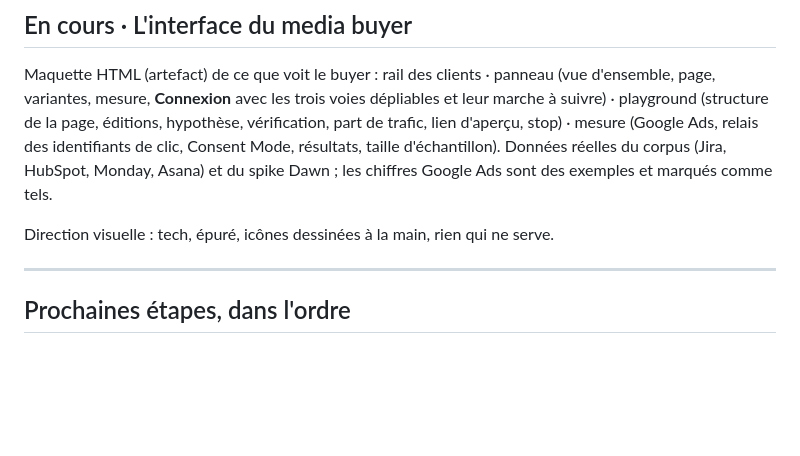
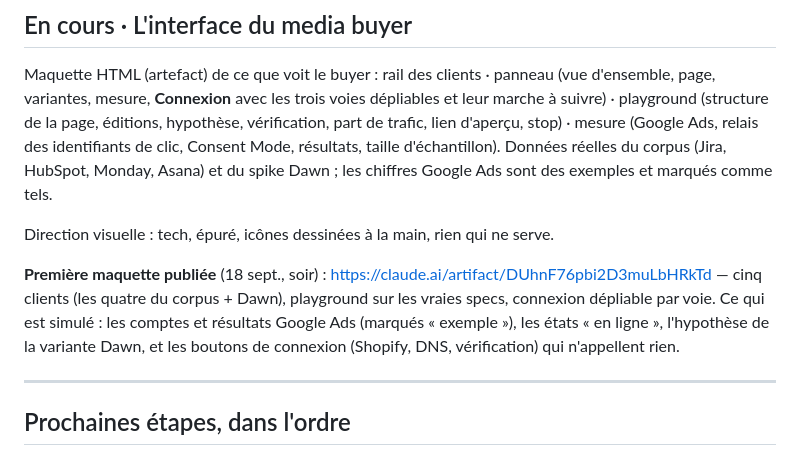
Before and after one commit to Sc4rville/lpws, a Markdown page: scarville.md, the part around the change. Rendered like a GitHub page; blank space fills up the shorter version.

Commit message:
scarville : lien de la première maquette de l'interface, et ce qui y est simulé
Cinq clients (corpus + Dawn), playground sur les vraies specs, trois voies de connexion
dépliables. Simulé et dit : comptes et résultats Google Ads, états « en ligne », hypothèse
Dawn, boutons de connexion.

```diff
--- a/scarville.md
+++ b/scarville.md
@@ -48,6 +48,12 @@ Dawn ; les chiffres Google Ads sont des exemples et marqués comme tels.
 
 Direction visuelle : tech, épuré, icônes dessinées à la main, rien qui ne serve.
 
+**Première maquette publiée** (18 sept., soir) : https://claude.ai/artifact/DUhnF76pbi2D3muLbHRkTd
+— cinq clients (les quatre du corpus + Dawn), playground sur les vraies specs, connexion
+dépliable par voie. Ce qui est simulé : les comptes et résultats Google Ads (marqués
+« exemple »), les états « en ligne », l'hypothèse de la variante Dawn, et les boutons de
+connexion (Shopify, DNS, vérification) qui n'appellent rien.
+
 ---
 
 ## Prochaines étapes, dans l'ordre
```
